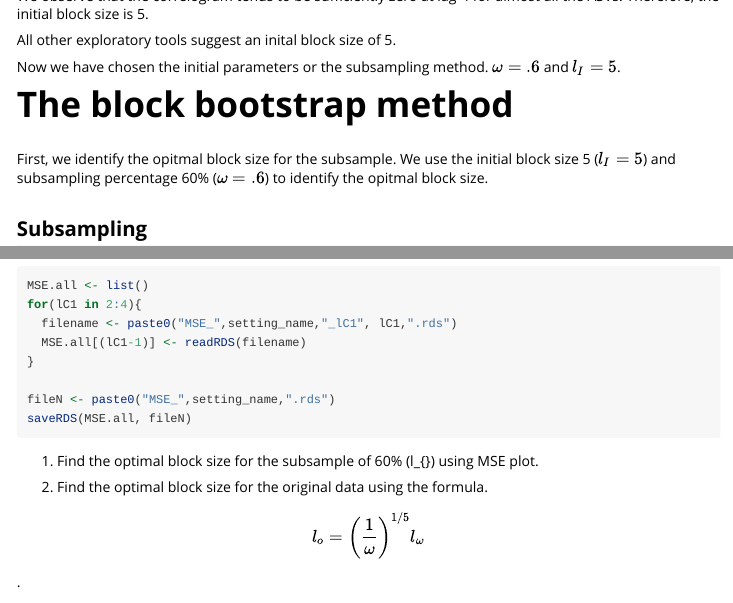
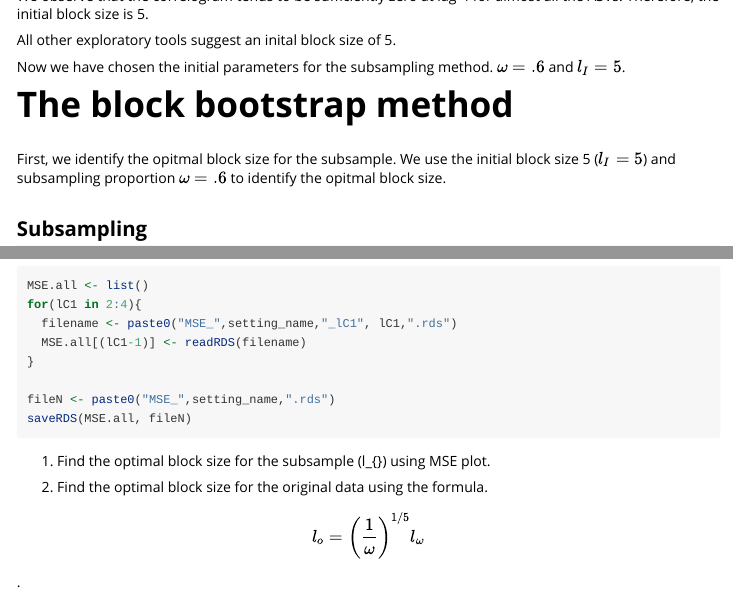
Before and after one commit to PratheepaJ/bootLong, an R Markdown document (vignettes/bootLong.Rmd): the page in a window 1100 px wide, from 7840 px down, and a second part further down, joined at a grey line. Rendered offline with R 4.5, knitr and Pandoc, with nearby package versions; some code elsewhere in the file could not run offline; long lines of code are wrapped.

Commit message:
grammar check

````diff
--- a/vignettes/bootLong.Rmd
+++ b/vignettes/bootLong.Rmd
@@ -328,11 +328,11 @@ We observe that the correlogram tends to be sufficiently zero at lag-4 for almos
 
 All other exploratory tools suggest an inital block size of 5.
 
-Now we have chosen the initial parameters or the subsampling method. $\omega = .6$ and $l_{I} =5$.
+Now we have chosen the initial parameters for the subsampling method. $\omega = .6$ and $l_{I} =5$.
 
 #   The block bootstrap method
 
-First, we identify the opitmal block size for the subsample. We use the initial block size 5 ($l_{I} = 5$) and subsampling percentage 60\% ($\omega = .6$) to identify the opitmal block size.
+First, we identify the opitmal block size for the subsample. We use the initial block size 5 ($l_{I} = 5$) and subsampling proportion $\omega = .6$ to identify the opitmal block size.
 
 ## Subsampling
 
@@ -384,7 +384,7 @@ fileN <- paste0("MSE_",setting_name,".rds")
 saveRDS(MSE.all, fileN)
 ```
 
-1) Find the optimal block size for the subsample of 60\% (l_{\omega}) using MSE plot.
+1) Find the optimal block size for the subsample (l_{\omega}) using MSE plot.
 
 2) Find the optimal block size for the original data using the formula.
 
````
